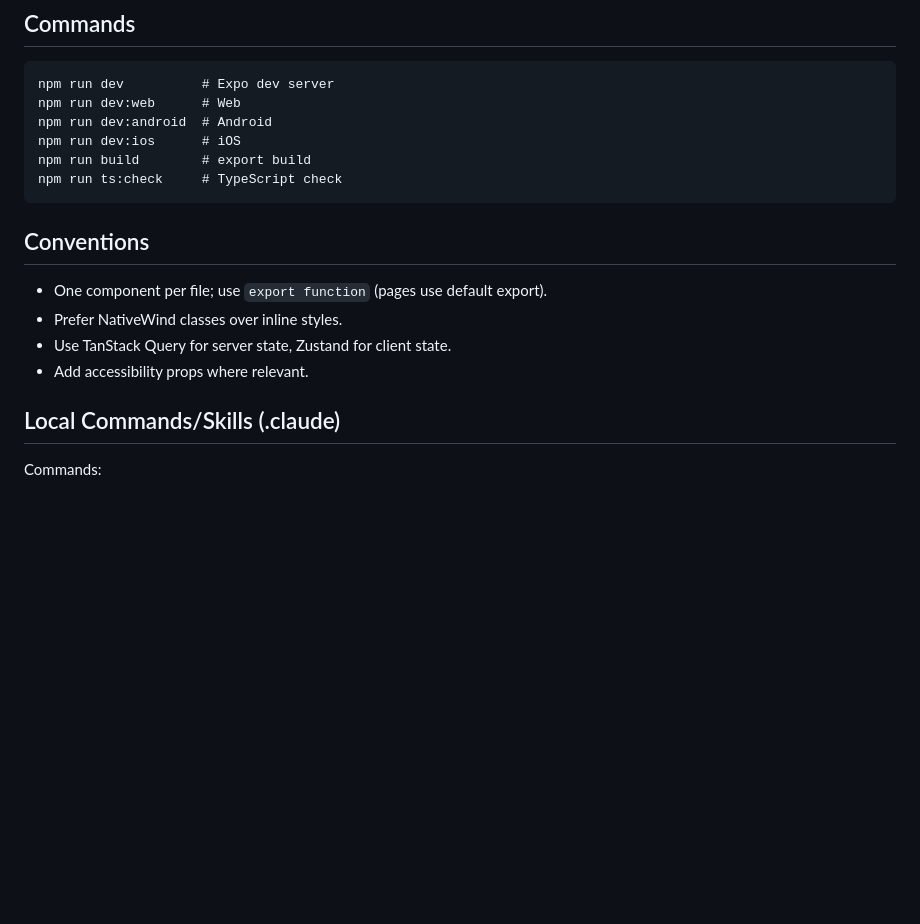
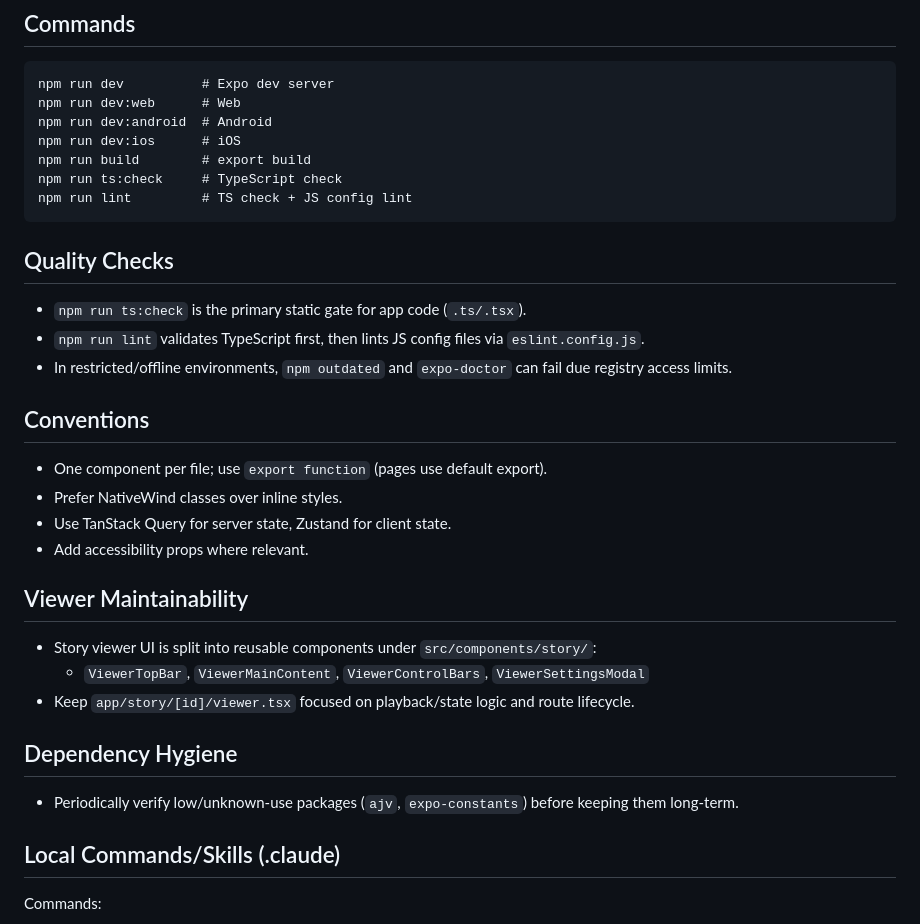
Before and after one commit to youngkim90/ddukddak-web, a Markdown page: AGENTS.md, the part around the change. Drawn GitHub-style; blank space fills up the shorter version.

Commit message:
docs: Add quality checks and viewer notes to AGENTS.md

````diff
--- a/AGENTS.md
+++ b/AGENTS.md
@@ -112,13 +112,27 @@ npm run dev:android  # Android
 npm run dev:ios      # iOS
 npm run build        # export build
 npm run ts:check     # TypeScript check
+npm run lint         # TS check + JS config lint
 ```
+
+## Quality Checks
+- `npm run ts:check` is the primary static gate for app code (`.ts/.tsx`).
+- `npm run lint` validates TypeScript first, then lints JS config files via `eslint.config.js`.
+- In restricted/offline environments, `npm outdated` and `expo-doctor` can fail due registry access limits.
 
 ## Conventions
 - One component per file; use `export function` (pages use default export).
 - Prefer NativeWind classes over inline styles.
 - Use TanStack Query for server state, Zustand for client state.
 - Add accessibility props where relevant.
+
+## Viewer Maintainability
+- Story viewer UI is split into reusable components under `src/components/story/`:
+  - `ViewerTopBar`, `ViewerMainContent`, `ViewerControlBars`, `ViewerSettingsModal`
+- Keep `app/story/[id]/viewer.tsx` focused on playback/state logic and route lifecycle.
+
+## Dependency Hygiene
+- Periodically verify low/unknown-use packages (`ajv`, `expo-constants`) before keeping them long-term.
 
 ## Local Commands/Skills (.claude)
 Commands:
````
